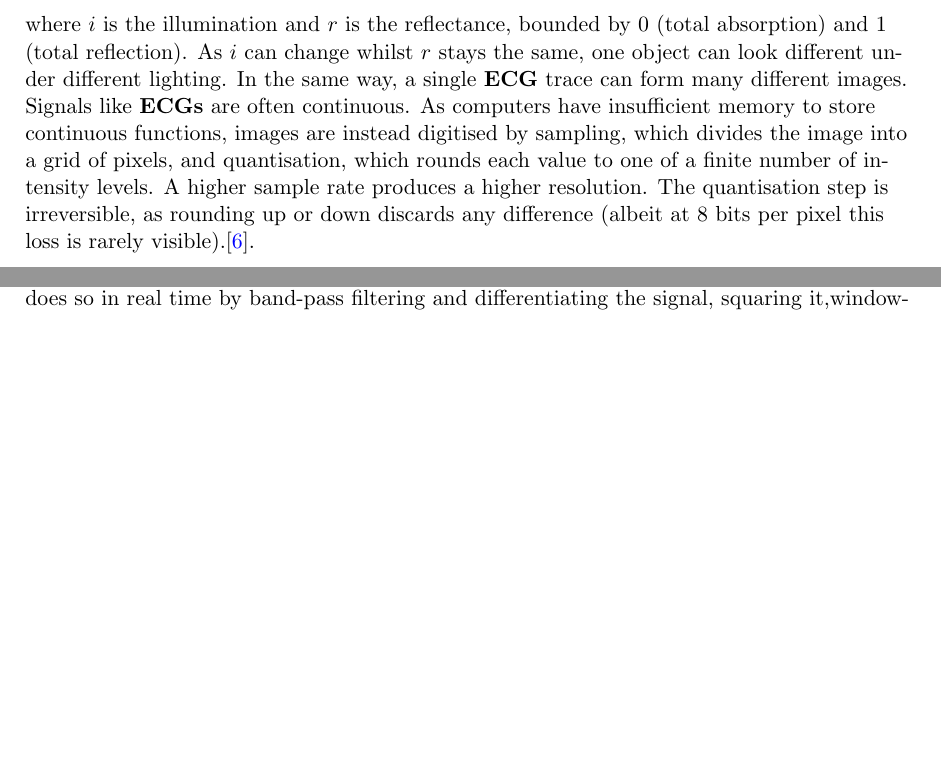
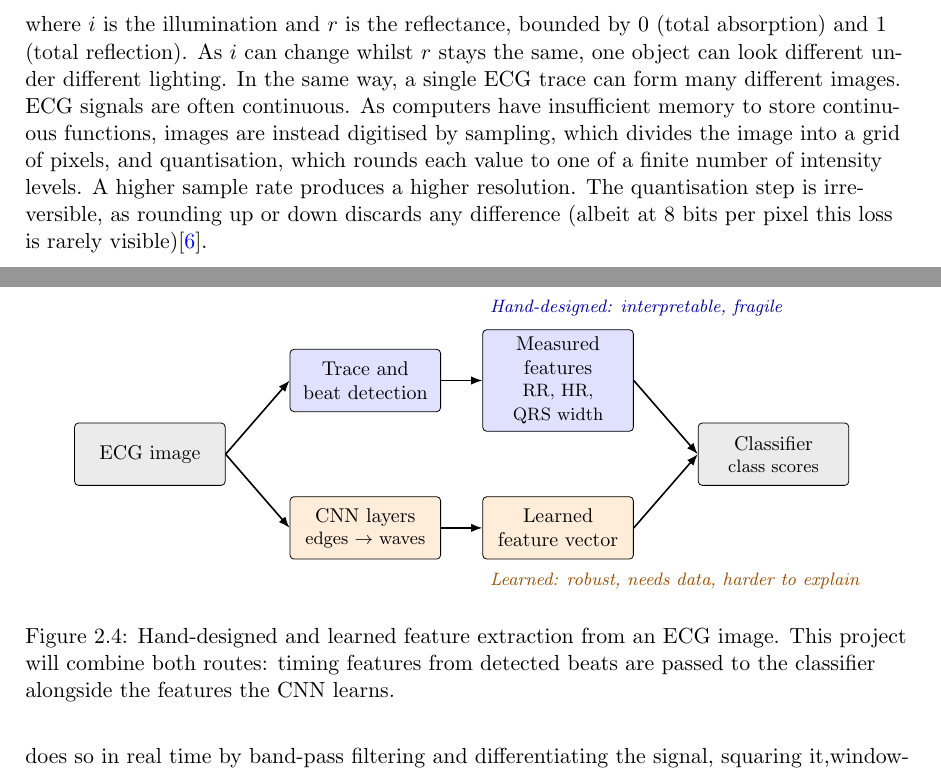
Before and after one commit to Justolivr/Intelligent_Imaging_Analysis_ECGs, a LaTeX thesis (main.tex, which reads chapters/ch02.tex): two parts of pages 11 and 16 of 40 before the commit and two parts of pages 11 and 17 of 41 after it, joined at a grey line, cut so that both start at the same text, the shorter picture padded with empty space. Compiled offline with pdfLaTeX.

Commit message:
Added diagram for feature extraction process.

```diff
--- a/chapters/ch02.tex
+++ b/chapters/ch02.tex
@@ -22,12 +22,12 @@ illumination of the scene and the proportion of light its surface reflects
 \cite{stockham_image_1972}: \[f(x,y) = i(x,y)\,r(x,y),\]
 where $i$ is the illumination and $r$ is the reflectance, bounded by 0 (total
 absorption) and 1 (total reflection). As $i$ can change whilst $r$ stays the
-same, one object can look different under different lighting. In the same way, a single \textbf{ECG}
-trace can form many different images. Signals like \textbf{ECGs} are often continuous. As computers have insufficient memory to store continuous
+same, one object can look different under different lighting. In the same way, a single ECG
+trace can form many different images. ECG signals are often continuous. As computers have insufficient memory to store continuous
 functions, images are instead digitised by sampling, which divides the image into a grid
 of pixels, and quantisation, which rounds each value to one of a finite number of
 intensity levels. A higher sample rate produces a higher resolution. The quantisation step is irreversible, as rounding up or down discards any difference (albeit at 8 bits per pixel
-this loss is rarely visible).\cite{gonzalez_digital_2018}.
+this loss is rarely visible)\cite{gonzalez_digital_2018}.
 
 Image enhancement makes an image more suitable for a task, whereas image restoration fixes found degradations. One technique that is used is \textbf{Histogram equalisation (HE)}, which spreads pixel values across
 the full intensity range. Whilst this increases contrast, the drawback is it handles local detail poorly. An updated version named \textbf{contrast-limited adaptive histogram equalisation (CLAHE)} instead works on local
@@ -216,7 +219,41 @@ alternative is learned features, where a \textbf{CNN} builds its features direct
 \cite{lecun_deep_2015}. This indicates that no one has to decide in advance what to measure.
 Hand-designed features are easy to interpret, but depend on every previous step succeeding, as a missed beat or a broken trace corrupts every feature that follows. Learned
 features avoid this dependency, but also are harder to explain and need a large labelled
-dataset to be trained on.
+dataset to be trained on. Figure~\ref{fig:feature-extraction} compares the two routes.
+
+\begin{figure}[ht]
+  \centering
+  \begin{tikzpicture}[
+      font=\small,
+      node distance=6mm and 8mm,
+      box/.style={draw, rounded corners=2pt, align=center, minimum height=11mm,
+                  text width=24mm, fill=#1},
+      box/.default=white,
+      arr/.style={-{Latex[length=2mm]}, thick}
+    ]
+    \node[box=black!8] (img) at (0,0) {ECG image};
+    \node[box=blue!12] (det) at (38mm,13mm) {Trace and beat detection};
+    \node[box=blue!12] (meas) at (72mm,13mm) {Measured features\\[-1pt]\footnotesize RR, HR, QRS width};
+    \node[box=orange!15] (conv) at (38mm,-13mm) {CNN layers\\[-1pt]\footnotesize edges $\rightarrow$ waves};
+    \node[box=orange!15] (learn) at (72mm,-13mm) {Learned feature vector};
+    \node[box=black!8] (clf) at (110mm,0) {Classifier\\[-1pt]\footnotesize class scores};
+
+    \draw[arr] (img.east) -- (det.west);
+    \draw[arr] (det) -- (meas);
+    \draw[arr] (meas.east) -- (clf.west);
+    \draw[arr] (img.east) -- (conv.west);
+    \draw[arr] (conv) -- (learn);
+    \draw[arr] (learn.east) -- (clf.west);
+
+    % route labels
+    \node[above=1mm of meas.north west, anchor=south west, font=\footnotesize\itshape, text=blue!60!black] {Hand-designed: interpretable, fragile};
+    \node[below=1mm of learn.south west, anchor=north west, font=\footnotesize\itshape, text=orange!60!black] {Learned: robust, needs data, harder to explain};
+  \end{tikzpicture}
+  \caption{Hand-designed and learned feature extraction from an ECG image. This project
+    will combine both routes: timing features from detected beats are passed to the
+    classifier alongside the features the CNN learns.}
+  \label{fig:feature-extraction}
+\end{figure}
 
 This project uses both. A \textbf{CNN} learns shape-based features from the image, which suits the diagnostic superclasses.The rhythm classes depend on the spacing between beats, which a model can only judge correctly
 if the scale is consistent across images. Measured timing features from the
--- a/main.tex
+++ b/main.tex
@@ -58,6 +58,7 @@
 
 %% -------------------------------------------------------
 \usepackage{pgfgantt}
+\usetikzlibrary{positioning,arrows.meta,fit}
 \usepackage{hyperref}
 \usepackage[table]{xcolor}
 \newcommand{\High}{\cellcolor{red!90}High}
```
Also changed, not shown: main.pdf, chapters/ch02.tex (21 more changed lines), 12 other files.
